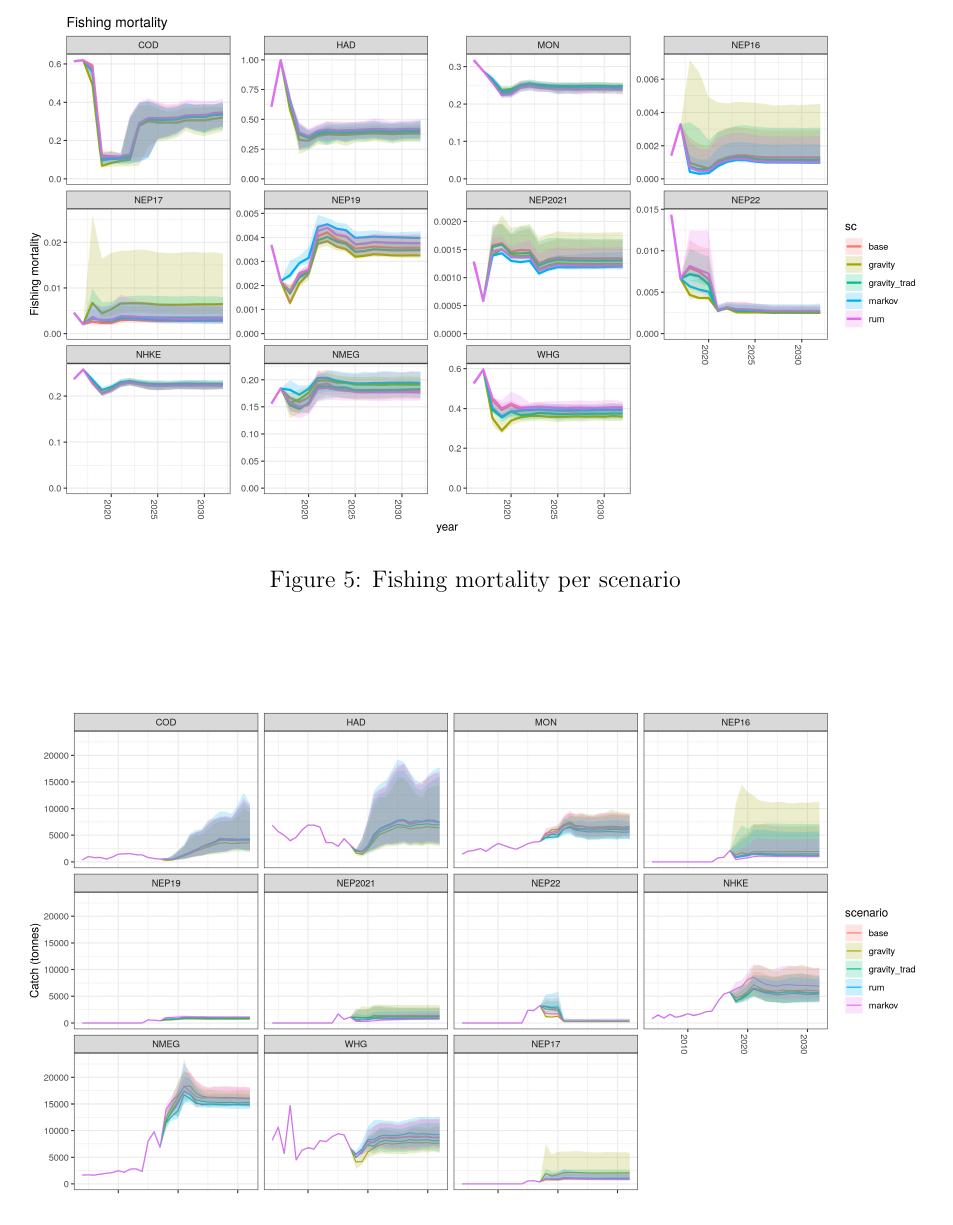
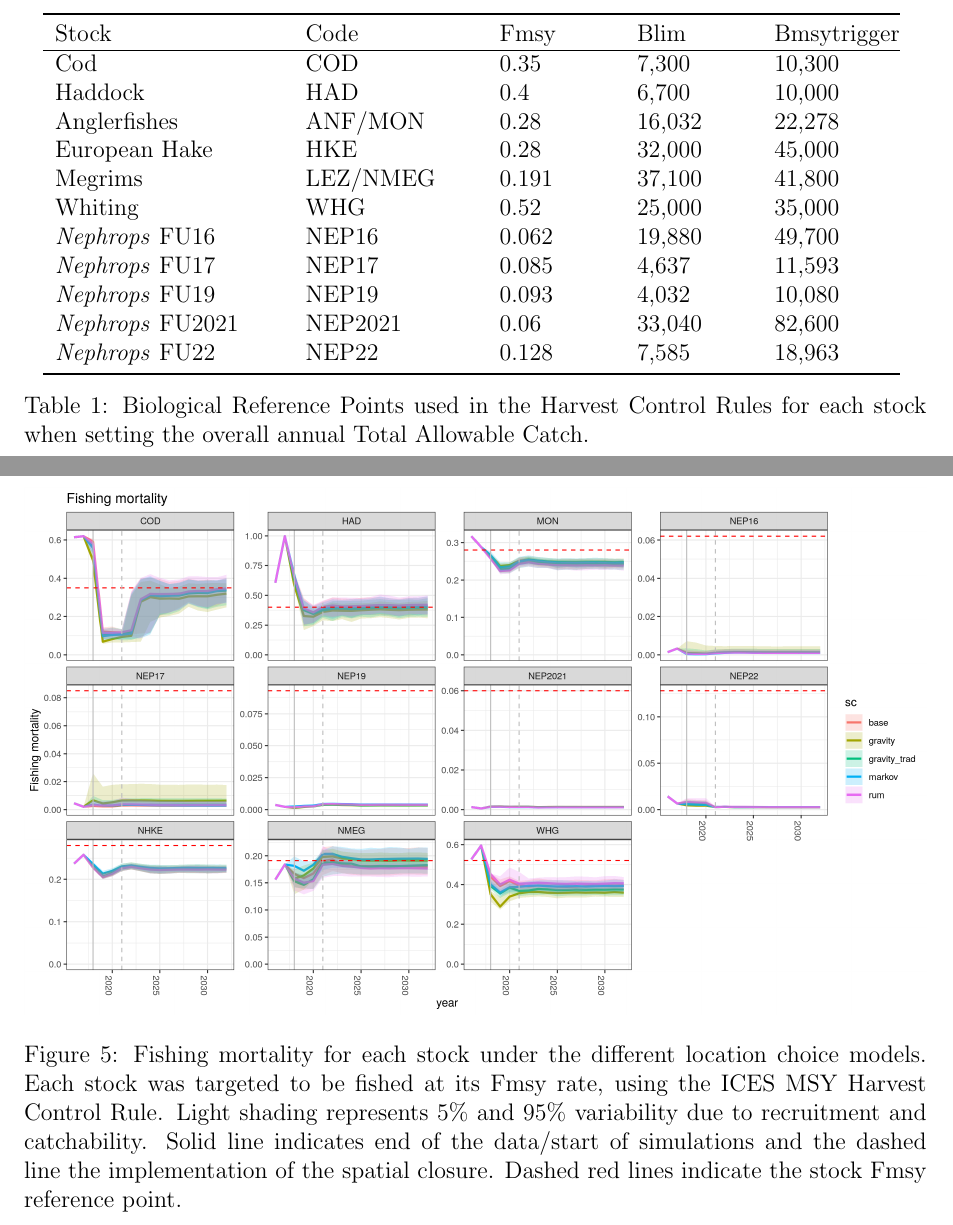
Before and after one commit to pdolder/FleetDyn_FLBEIA, a LaTeX paper (write_up/FleetDynamicsFLBEIA.tex): part of page 8 of 9 before the commit and two parts of pages 5 and 10 of 12 after it, the two joined at a grey line, cut at the place of the change. Compiled offline with pdfLaTeX.

Commit message:
Updated manuscript figures

```diff
--- a/write_up/FleetDynamicsFLBEIA.tex
+++ b/write_up/FleetDynamicsFLBEIA.tex
@@ -7,7 +7,9 @@
 \usepackage[utf8]{inputenc}
 \usepackage{lscape}
 \usepackage{rotating}
-
+\usepackage{booktabs}
+\usepackage{longtable}
+\usepackage{subfigure}
 %%%%%%%%%%%%%%%%%%%%%%%%%%%%%%%%%%%%
 \begin{document}
 
@@ -145,3 +147,27 @@ The authors would like to thank...
 ggg
 \end{thebibliography}
 
+\newpage
+
+\begin{table}
+	\center
+	\begin{tabular}{p{4cm} p{3cm} p{2cm} p{2cm} p{2cm}}
+		\toprule
+		Stock & Code & Fmsy & Blim & Bmsytrigger \\
+		\hline
+		Cod & COD & 0.35 & 7,300  & 10,300 \\
+		Haddock & HAD & 0.4 & 6,700 & 10,000 \\
+		Anglerfishes & ANF/MON & 0.28 & 16,032 & 22,278 \\
+		European Hake & HKE & 0.28 & 32,000 & 45,000 \\
+		Megrims & LEZ/NMEG & 0.191 & 37,100 & 41,800 \\
+		Whiting & WHG & 0.52 & 25,000 & 35,000 \\
+		\textit{Nephrops} FU16 & NEP16 & 0.062 & 19,880 & 49,700 \\
+		\textit{Nephrops} FU17 & NEP17 & 0.085 & 4,637 & 11,593 \\
+	        \textit{Nephrops} FU19 & NEP19 & 0.093 & 4,032 & 10,080 \\
+		\textit{Nephrops} FU2021 & NEP2021 & 0.06 & 33,040 & 82,600 \\
+		\textit{Nephrops} FU22 & NEP22 & 0.128 & 7,585 & 18,963 \\
+		\bottomrule
+	\end{tabular}
+	\label{tab:brp}
+	\caption{Biological Reference Points used in the Harvest Control Rules for each
+		stock when setting the overall annual Total Allowable Catch.}
@@ -171,3 +205,7 @@ ggg
+		represents 5\% and 95\% variability due to recruitment and
+		catchability. Solid line indicates end of the data/start of
+		simulations and the dashed line the implementation of the
+		spatial closure.}
 	\label{fig:effort}
 \end{sidewaysfigure}
 
@@ -180,33 +219,66 @@ ggg
+		represents 5\% and 95\% variability due to recruitment and
+		catchability. Solid line indicates end of the data/start of
+		simulations and the dashed line the implementation of the
+		spatial closure.}
 	\label{fig:effort_an}
 \end{figure}
 
 \begin{figure}[!ht]
 	\centering
+	\includegraphics[width=1\linewidth]{figures/Change_effort}
+	\caption{Percentage change in annualised effort share for each of the
+		métier from before (2020) the closure of métier F and first
+		year of the closure (2021).}
+	\label{fig:effort_chg}
+\end{figure}
+
+
+
+\begin{figure}[!ht]
+	\centering
 	\includegraphics[width=1\linewidth]{figures/F_difference}
-	\caption{Fishing mortality per scenario}
+	\caption{Fishing mortality for each stock under the different location
+		choice models. Each stock was targeted to be fished at its Fmsy
+		rate, using the ICES MSY Harvest Control Rule. Light shading
+		represents 5\% and 95\% variability due to recruitment and
+		catchability. Solid line indicates end of the data/start of
+		simulations and the dashed line the implementation of the
+		spatial closure. Dashed red lines indicate the stock Fmsy
+		reference point.}
 	\label{fig:F}
 \end{figure}
 
 \begin{figure}[!ht]
 	\centering
 	\includegraphics[width=1\linewidth]{figures/IE_Otter_catches}
-	\caption{Catches for each stock by Irish Otter trawlers under each
-		location model scenario}
+	\caption{Catches of each stock by Irish Otter trawlers under the
+		different location choice models. Light shading represents 5\%
+		and 95\% variability due to recruitment and catchability. Solid
+		line indicates end of the data/start of simulations and the
+		dashed line the implementation of the spatial closure.}
 	\label{fig:OtterC}
 \end{figure}
 
 \begin{figure}[!ht]
 	\centering
 	\includegraphics[width=1\linewidth]{figures/SSB_difference}
-	\caption{SSB for each stock under each
-		location model scenario}
+	\caption{Spawning Stock Biomass for the fish stocks under each location
+		model scenario. Light shading represents 5\% and 95\%
+		variability due to recruitment and catchability. Solid line
+		indicates end of the data/start of simulations and the dashed
+		line the implementation of the spatial closure.  Dotdashed and
+		dashed blue lines indicate the Blim reference and Btrigger
+		reference points respectively.}
 	\label{fig:SSB}
 \end{figure}
 
 \begin{figure}[!ht]
 	\centering
 	\includegraphics[width=1\linewidth]{figures/stock_risks}
-	\caption{Stock indicators per scenario}
+	\caption{Stock risk indicators for each of the fish stock and location
+		choice model scenarios. Solid
+		line indicates end of the data/start of simulations and the
+		dashed line the implementation of the spatial closure.}
 	\label{fig:risk}
 \end{figure}
 
```
Also changed, not shown: write_up/figures/Change_effort.png (added), write_up/figures/Effort_shares.png, write_up/figures/Effort_shares_annual.png, write_up/figures/F_difference.png, write_up/figures/IE_Otter_catches.png, write_up/figures/SSB_difference.png, write_up/figures/stock_risks.png, write_up/FleetDynamicsFLBEIA.tex (27 more changed lines), 5 other files.
